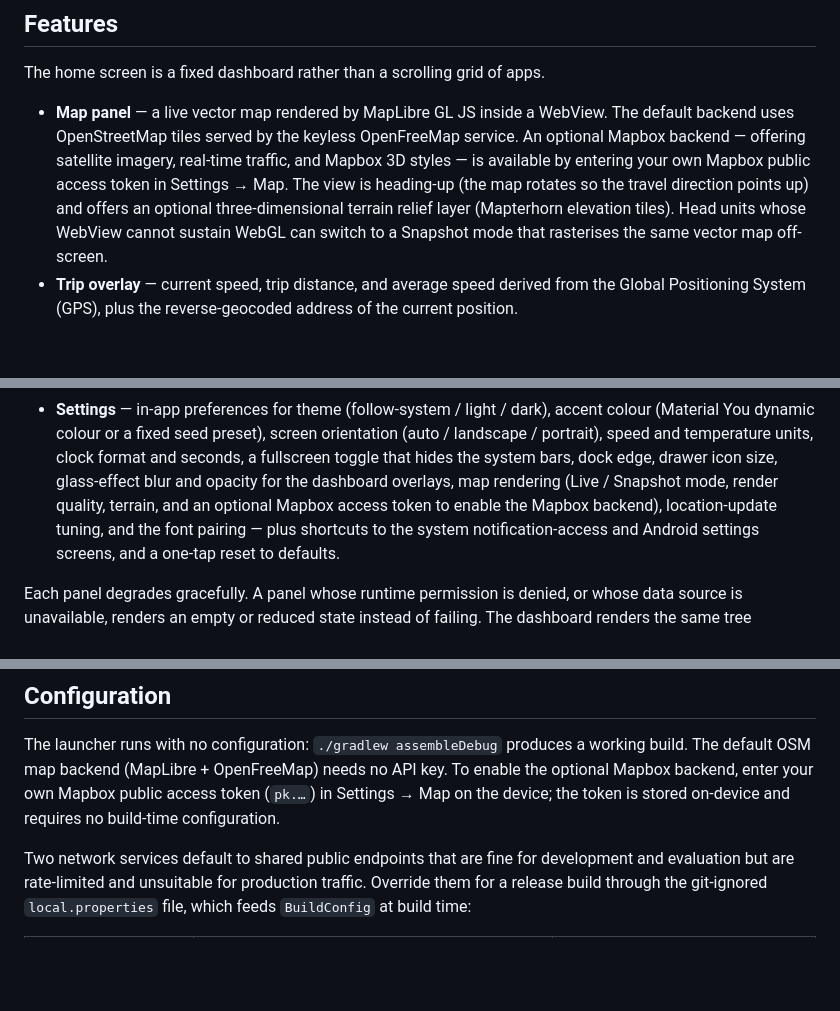
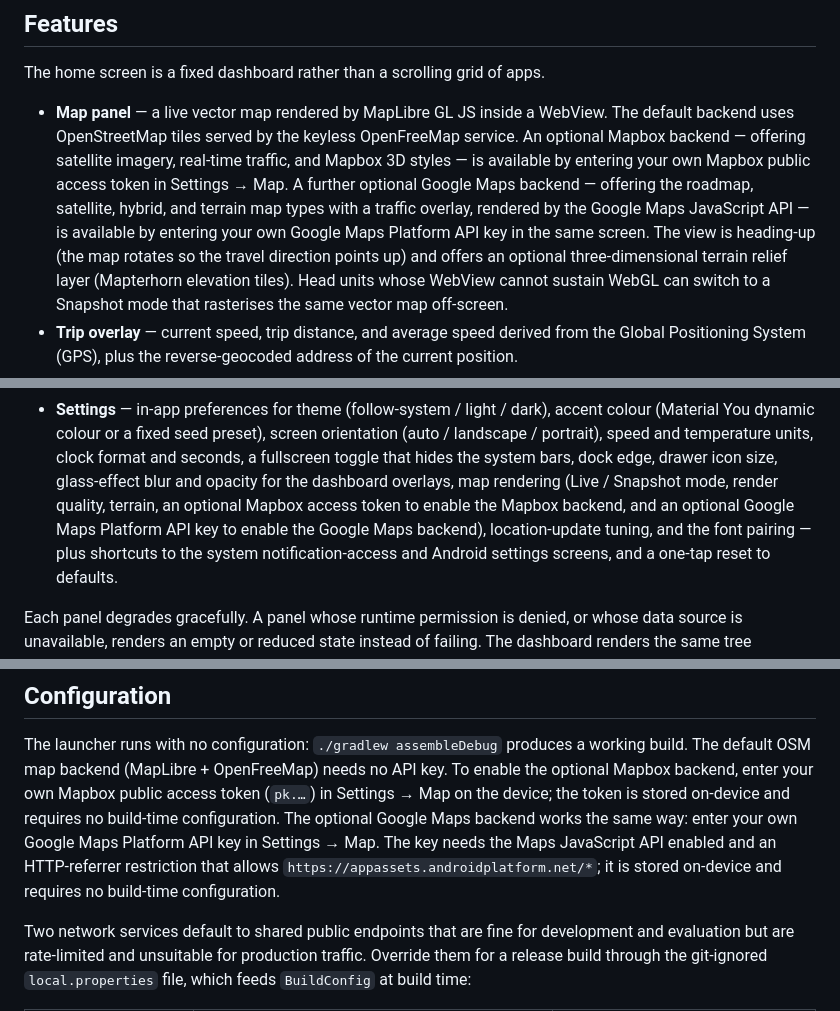
Before and after one commit to seijikohara/femto-car-launcher, a Markdown page: README.md, 3 parts joined by grey strips. GitHub-like rendering; blank space fills up the shorter version.

```diff
--- a/README.md
+++ b/README.md
@@ -38,7 +38,11 @@ The home screen is a fixed dashboard rather than a scrolling grid of apps.
   the keyless OpenFreeMap service. An optional Mapbox backend — offering
   satellite imagery, real-time traffic, and Mapbox 3D styles — is
   available by entering your own Mapbox public access token in
-  Settings → Map. The view is heading-up (the map rotates so the travel
+  Settings → Map. A further optional Google Maps backend — offering the
+  roadmap, satellite, hybrid, and terrain map types with a traffic
+  overlay, rendered by the Google Maps JavaScript API — is available by
+  entering your own Google Maps Platform API key in the same screen. The
+  view is heading-up (the map rotates so the travel
   direction points up) and offers an optional three-dimensional terrain
   relief layer (Mapterhorn elevation tiles). Head units whose WebView
   cannot sustain WebGL can switch to a Snapshot mode that rasterises the
@@ -78,8 +82,9 @@ The home screen is a fixed dashboard rather than a scrolling grid of apps.
   temperature units, clock format and seconds, a fullscreen toggle that
   hides the system bars, dock edge, drawer icon size, glass-effect blur
   and opacity for the dashboard overlays, map rendering (Live / Snapshot
-  mode, render quality, terrain, and an optional Mapbox access token to
-  enable the Mapbox backend), location-update tuning, and the font
+  mode, render quality, terrain, an optional Mapbox access token to
+  enable the Mapbox backend, and an optional Google Maps Platform API key
+  to enable the Google Maps backend), location-update tuning, and the font
   pairing — plus shortcuts to the system notification-access and Android
   settings screens, and a one-tap reset to defaults.
 
@@ -183,7 +188,11 @@ The launcher runs with no configuration: `./gradlew assembleDebug`
 produces a working build. The default OSM map backend (MapLibre + OpenFreeMap)
 needs no API key. To enable the optional Mapbox backend, enter your own Mapbox
 public access token (`pk.…`) in Settings → Map on the device; the token is
-stored on-device and requires no build-time configuration.
+stored on-device and requires no build-time configuration. The optional Google
+Maps backend works the same way: enter your own Google Maps Platform API key in
+Settings → Map. The key needs the Maps JavaScript API enabled and an
+HTTP-referrer restriction that allows `https://appassets.androidplatform.net/*`;
+it is stored on-device and requires no build-time configuration.
 
 Two network services default to shared public endpoints that are fine for
 development and evaluation but are rate-limited and unsuitable for
```
Also changed, not shown: PRIVACY.md (+14 -2 lines).
